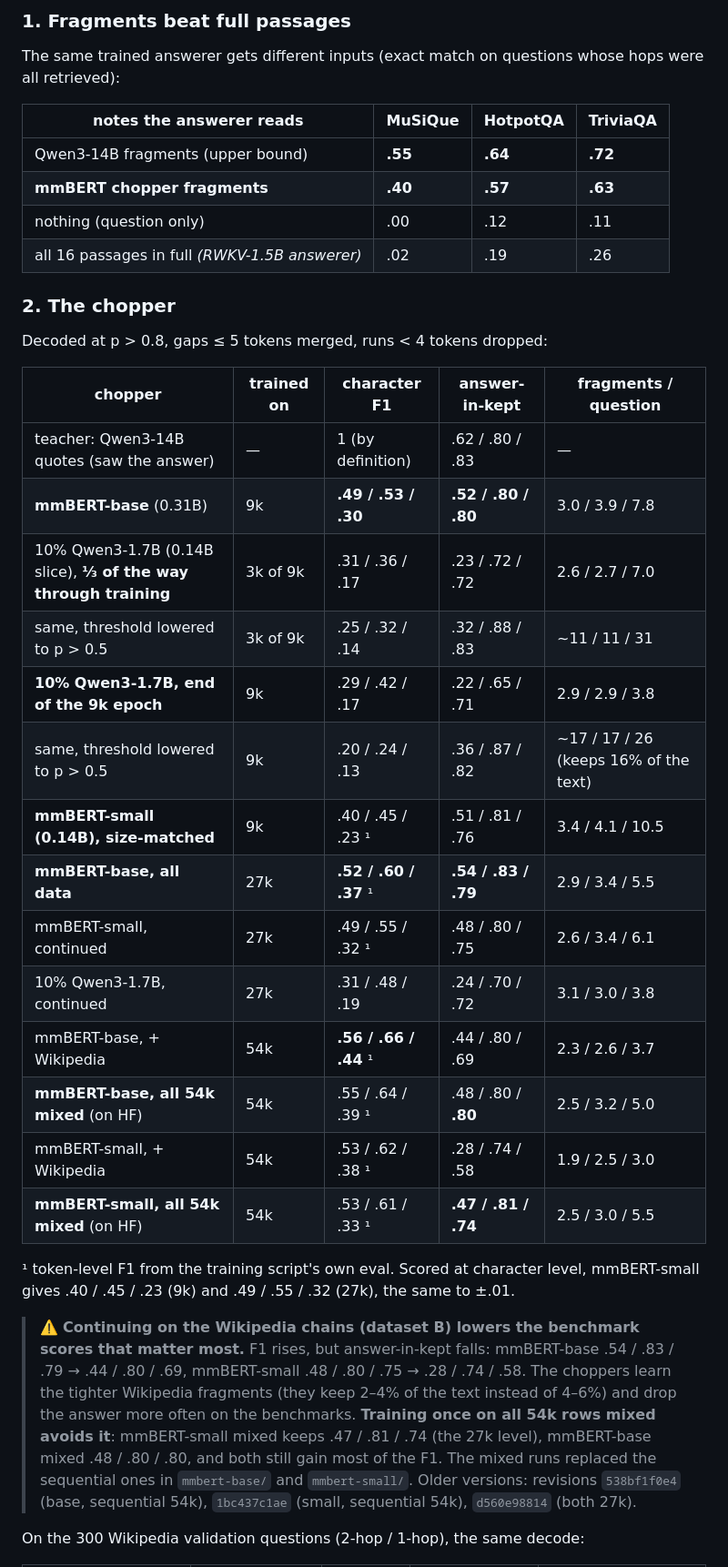
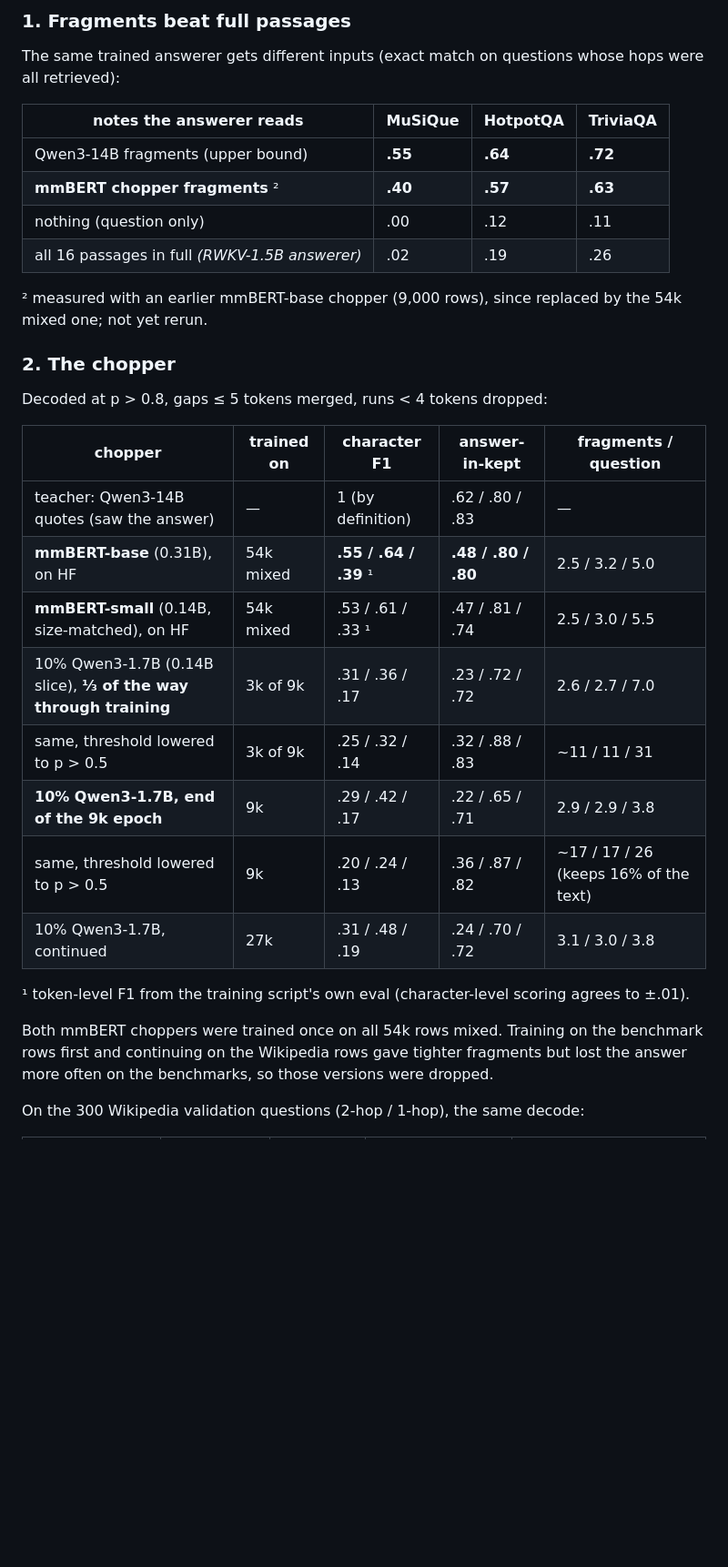
Before and after one commit to wiiiktor/chopper_demo, a Markdown page: README.md, the part around one of its changes. Shown at 91% size. GitHub-like rendering; blank space fills up the shorter version.

```diff
--- a/README.md
+++ b/README.md
@@ -351,9 +344,11 @@ The same trained answerer gets different inputs (exact match on questions whose
 | notes the answerer reads | MuSiQue | HotpotQA | TriviaQA |
 |---|---|---|---|
 | Qwen3-14B fragments (upper bound) | **.55** | **.64** | **.72** |
-| **mmBERT chopper fragments** | **.40** | **.57** | **.63** |
+| **mmBERT chopper fragments** ² | **.40** | **.57** | **.63** |
 | nothing (question only) | .00 | .12 | .11 |
 | all 16 passages in full *(RWKV-1.5B answerer)* | .02 | .19 | .26 |
+
+² measured with an earlier mmBERT-base chopper (9,000 rows), since replaced by the 54k mixed one; not yet rerun.
 
 ### 2. The chopper
 
@@ -362,30 +357,19 @@ Decoded at p > 0.8, gaps ≤ 5 tokens merged, runs < 4 tokens dropped:
 | chopper | trained on | character F1 | answer-in-kept | fragments / question |
 |---|---|---|---|---|
 | teacher: Qwen3-14B quotes (saw the answer) | — | 1 (by definition) | .62 / .80 / .83 | — |
-| **mmBERT-base** (0.31B) | 9k | **.49 / .53 / .30** | **.52 / .80 / .80** | 3.0 / 3.9 / 7.8 |
+| **mmBERT-base** (0.31B), on HF | 54k mixed | **.55 / .64 / .39** ¹ | **.48 / .80 / .80** | 2.5 / 3.2 / 5.0 |
+| **mmBERT-small** (0.14B, size-matched), on HF | 54k mixed | .53 / .61 / .33 ¹ | .47 / .81 / .74 | 2.5 / 3.0 / 5.5 |
 | 10% Qwen3-1.7B (0.14B slice), **⅓ of the way through training** | 3k of 9k | .31 / .36 / .17 | .23 / .72 / .72 | 2.6 / 2.7 / 7.0 |
 | same, threshold lowered to p > 0.5 | 3k of 9k | .25 / .32 / .14 | .32 / .88 / .83 | ~11 / 11 / 31 |
 | **10% Qwen3-1.7B, end of the 9k epoch** | 9k | .29 / .42 / .17 | .22 / .65 / .71 | 2.9 / 2.9 / 3.8 |
 | same, threshold lowered to p > 0.5 | 9k | .20 / .24 / .13 | .36 / .87 / .82 | ~17 / 17 / 26 (keeps 16% of the text) |
-| **mmBERT-small (0.14B), size-matched** | 9k | .40 / .45 / .23 ¹ | .51 / .81 / .76 | 3.4 / 4.1 / 10.5 |
-| **mmBERT-base, all data** | 27k | **.52 / .60 / .37** ¹ | **.54 / .83 / .79** | 2.9 / 3.4 / 5.5 |
-| mmBERT-small, continued | 27k | .49 / .55 / .32 ¹ | .48 / .80 / .75 | 2.6 / 3.4 / 6.1 |
 | 10% Qwen3-1.7B, continued | 27k | .31 / .48 / .19 | .24 / .70 / .72 | 3.1 / 3.0 / 3.8 |
-| mmBERT-base, + Wikipedia | 54k | **.56 / .66 / .44** ¹ | .44 / .80 / .69 | 2.3 / 2.6 / 3.7 |
-| **mmBERT-base, all 54k mixed** (on HF) | 54k | .55 / .64 / .39 ¹ | .48 / .80 / **.80** | 2.5 / 3.2 / 5.0 |
-| mmBERT-small, + Wikipedia | 54k | .53 / .62 / .38 ¹ | .28 / .74 / .58 | 1.9 / 2.5 / 3.0 |
-| **mmBERT-small, all 54k mixed** (on HF) | 54k | .53 / .61 / .33 ¹ | **.47 / .81 / .74** | 2.5 / 3.0 / 5.5 |
 
-¹ token-level F1 from the training script's own eval. Scored at character level, mmBERT-small gives .40 / .45 / .23
-(9k) and .49 / .55 / .32 (27k), the same to ±.01.
+¹ token-level F1 from the training script's own eval (character-level scoring agrees to ±.01).
 
-> ⚠️ **Continuing on the Wikipedia chains (dataset B) lowers the benchmark scores that matter most.** F1 rises, but
-> answer-in-kept falls: mmBERT-base .54 / .83 / .79 → .44 / .80 / .69, mmBERT-small .48 / .80 / .75 → .28 / .74 / .58.
-> The choppers learn the tighter Wikipedia fragments (they keep 2–4% of the text instead of 4–6%) and drop the answer
-> more often on the benchmarks. **Training once on all 54k rows mixed avoids it**: mmBERT-small mixed keeps
-> .47 / .81 / .74 (the 27k level), mmBERT-base mixed .48 / .80 / .80, and both still gain most of the F1. The mixed
-> runs replaced the sequential ones in `mmbert-base/` and `mmbert-small/`. Older versions: revisions `538bf1f0e4`
-> (base, sequential 54k), `1bc437c1ae` (small, sequential 54k), `d560e98814` (both 27k).
+Both mmBERT choppers were trained once on all 54k rows mixed. Training on the benchmark rows first and continuing on
+the Wikipedia rows gave tighter fragments but lost the answer more often on the benchmarks, so those versions were
+dropped.
 
 On the 300 Wikipedia validation questions (2-hop / 1-hop), the same decode:
 
```
Also changed, not shown: other parts of README.md (+19 -42 lines), figures/training_curves.png, figures/training_curves_dark.png, 6 other files.
